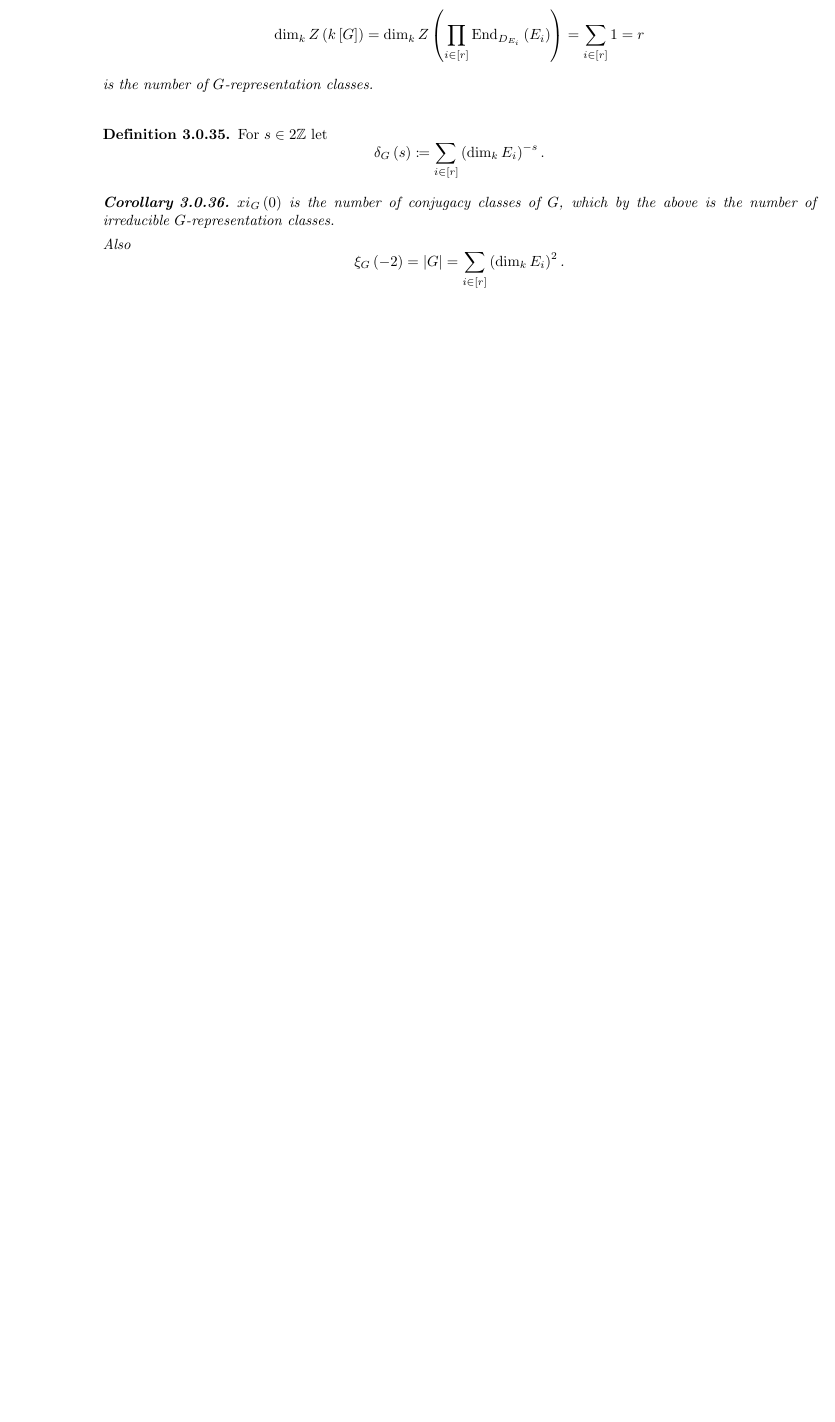
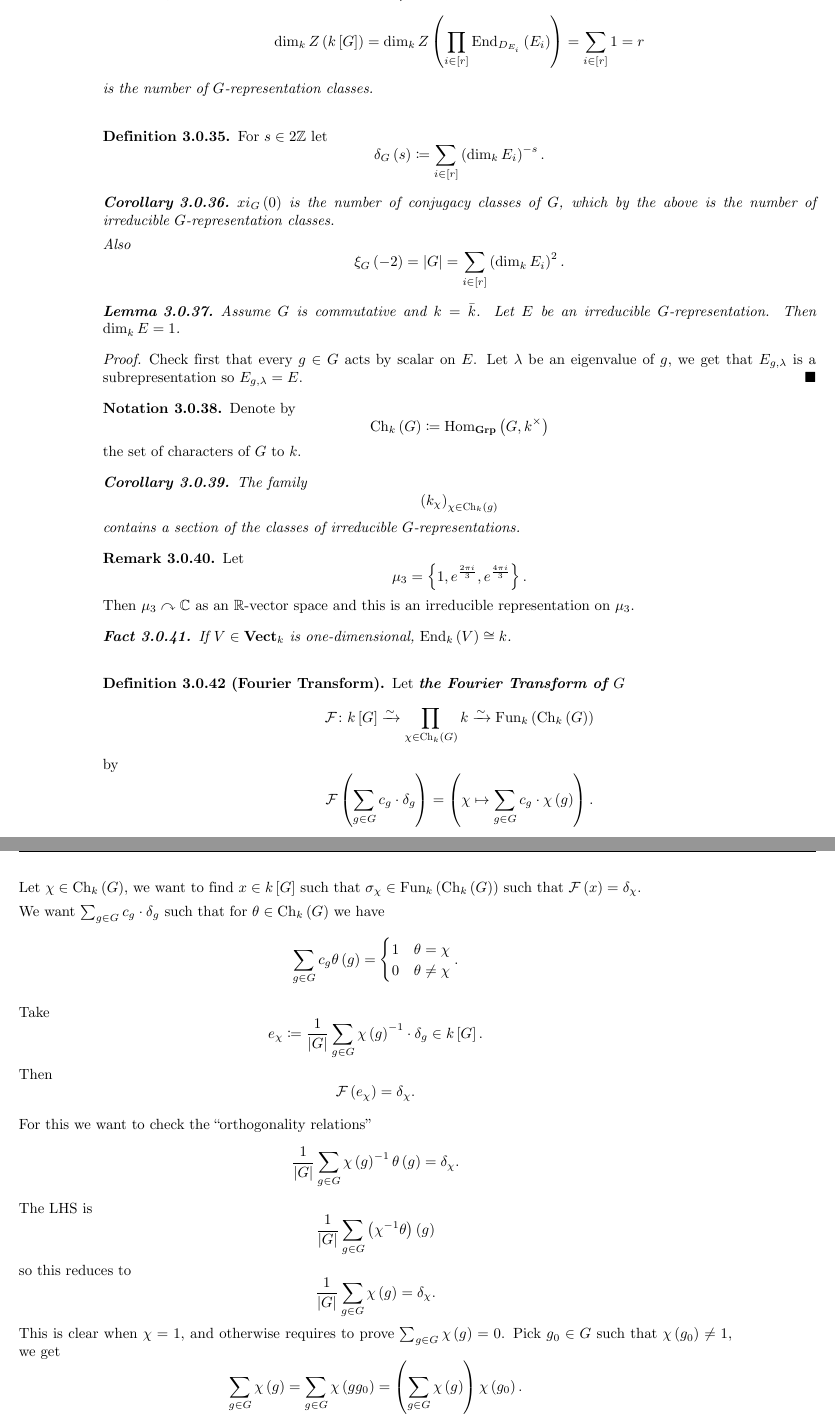
Before and after one commit to alan-sorani/representation-theory, a LaTeX book (lectures/representation theory fundamentals.tex): part of page 18 of 18 before the commit and two parts of pages 18 and 19 of 20 after it, the two joined at a grey line, cut so that both start at the same text, the shorter picture padded with empty space. The pictures show the PDF file lectures/representation theory fundamentals.pdf that the author committed with the source.

Commit message:
end of lecture

```diff
--- a/lectures/representation theory fundamentals.tex
+++ b/lectures/representation theory fundamentals.tex
@@ -960,3 +960,93 @@ $xi_G\prs{0}$ is the number of conjugacy classes of $G$, which by the above is t
 Also \[\xi_G\prs{-2} = \abs{G} = \sum_{i \in [r]} \prs{\dim_k E_i}^2 \text{.}\]
 \end{corollary}
 
+\begin{lemma}
+Assume $G$ is commutative and $k = \bar{k}$. Let $E$ be an irreducible $G$-representation. Then $\dim_k E = 1$.
+\end{lemma}
+
+\begin{proof}
+Check first that every $g \in G$ acts by scalar on $E$. Let $\lambda$ be an eigenvalue of $g$, we get that $E_{g,\lambda}$ is a subrepresentation so $E_{g,\lambda} = E$.
+\end{proof}
+
+\begin{notation}
+Denote by \[\mrm{Ch}_k\prs{G} \ceq \hom_{\Grp}\prs{G, k^\times}\]
+the set of characters of $G$ to $k$.
+\end{notation}
+
+\begin{corollary}
+The family
+\[\prs{k_\chi}_{\chi \in \mrm{Ch}_k\prs{g}}\]
+contains a section of the classes of irreducible $G$-representations.
+\end{corollary}
+
+\begin{remark}
+Let \[\mu_3 = \set{1, e^{\frac{2 \pi i}{3}}, e^{\frac{4 \pi i}{3}}} \text{.}\]
+Then $\mu_3 \acts \CC$ as an $\RR$-vector space and this is an irreducible representation on $\mu_3$.
+\end{remark}
+
+\begin{fact}
+If $V \in \Vect_k$ is one-dimensional, $\endo_k\prs{V} \cong k$.
+\end{fact}
+
+\begin{definition}[Fourier Transform]
+Let \stress{the Fourier Transform of $G$}
+\[\Ff \colon k\brs{G} \riso \prod_{\chi \in \mrm{Ch}_k\prs{G}} k \riso \Fun_k\prs{\mrm{Ch}_k\prs{G}}\]
+by
+\[\Ff\prs{\sum_{g \in G} c_g \cdot \delta_g} = \prs{\chi \mapsto \sum_{g \in G} c_g \cdot \chi\prs{g}} \text{.}\]
+\end{definition}
+
+Let $\chi \in \mrm{Ch}_k\prs{G}$, we want to find $x \in k\brs{G}$ such that $\sigma_{\chi}\in \Fun_k\prs{\mrm{Ch}_k\prs{G}}$ such that $\Ff\prs{x} = \delta_\chi$.
+
+We want $\sum_{g \in G} c_g \cdot \delta_g$ such that for $\theta \in \mrm{Ch}_k\prs{G}$ we have
+\[\sum_{g \in G} c_g \theta\prs{g} = \fcases{1 & \theta = \chi \\ 0 & \theta \neq \chi} \text{.}\]
+
+
+Take
+\[e_\chi \ceq \frac{1}{\abs{G}} \sum_{g \in G} \chi\prs{g}^{-1} \cdot \delta_g \in k\brs{G} \text{.}\]
+Then
+\[\Ff\prs{e_\chi} = \delta_\chi \text{.}\]
+
+For this we want to check the ``orthogonality relations''
+\[\frac{1}{\abs{G}} \sum_{g \in G} \chi\prs{g}^{-1} \theta\prs{g} = \delta_\chi \text{.}\]
+The LHS is
+\[\frac{1}{\abs{G}} \sum_{g \in G} \prs{\chi^{-1}\theta}\prs{g}\]
+so this reduces to
+\[\frac{1}{\abs{G}} \sum_{g \in G} \chi\prs{g} = \delta_\chi \text{.}\]
+This is clear when $\chi = 1$, and otherwise requires to prove $\sum_{g \in G} \chi\prs{g} = 0$.
+Pick $g_0 \in G$ such that $\chi\prs{g_0} \neq 1$, we get
+\[\sum_{g \in G} \chi\prs{g} = \sum_{g \in G} \chi\prs{g g_0} = \prs{\sum_{g \in G} \chi\prs{g}} \chi\prs{g_0} \text{.}\]
+Hence
+\[\prs{1 - \chi\prs{g_0}} \sum_{g \in G} \chi\prs{0} = 0\]
+so
+\[\sum_{g \in G} \chi\prs{g} = 0 \text{.}\]
+
+For $g \in G$, $\delta_g$ acts on $\chi$ by
+\[\Ff\prs{\delta_g} = \prs{\chi \mapsto \chi\prs{g}} = \sum_{\chi \in \mrm{Ch}_k\prs{G}} \chi\prs{g} \delta_\chi \text{.}\]
+Applying $\Ff^{-1}$ we get
+\[\delta_g = \sum_{\chi \in \mrm{Ch}_k\prs{G}} \chi\prs{g} \cdot e_\chi \text{.}\]
+
+\begin{remark}
+We have two bases for $k\brs{G}$, the \stress{geometric basis} $\prs{\delta_g}_{g \in G}$ and the \stress{spectral basis} $\prs{e_\chi}_{\chi \in \mrm{Ch}_k\prs{G}}$.
+
+We have
+\begin{align*}
+e_\chi = \sum_{g \in G} \frac{1}{\abs{G}} \chi\prs{g}^{-1} \cdot \delta_g
+\end{align*}
+where
+\[\delta_g = \sum_{\chi \in \mrm{Ch}_k\prs{G}} \chi\prs{g} \cdot e_\chi \text{.}\]
+\end{remark}
+
+\begin{definition}[Collapse Operators]
+Let $g_0 \in G$, we define
+\begin{align*}
+\mrm{Collapse}_{g_0} \colon k\brs{G} &\to k\brs{G} \\
+\delta_g &\mapsto \fcases{\delta_g & g = g_0 \\ 0 & g \neq g_0} \text{.}
+\end{align*}
+\end{definition}
+
+\begin{definition}[Shift Operators]
+Let $g_0 \in G$, we define
+\begin{align*}
+\mrm{Shift}_{g_0} \colon k\brs{G} \to k\brs{G} \\
+\delta_g &\mapsto \delta_{g g_0} \text{.}
+\end{align*}
```
Also changed, not shown: lectures/representation theory fundamentals.pdf, lectures/representation theory fundamentals.tex (21 more changed lines), 4 other files.
